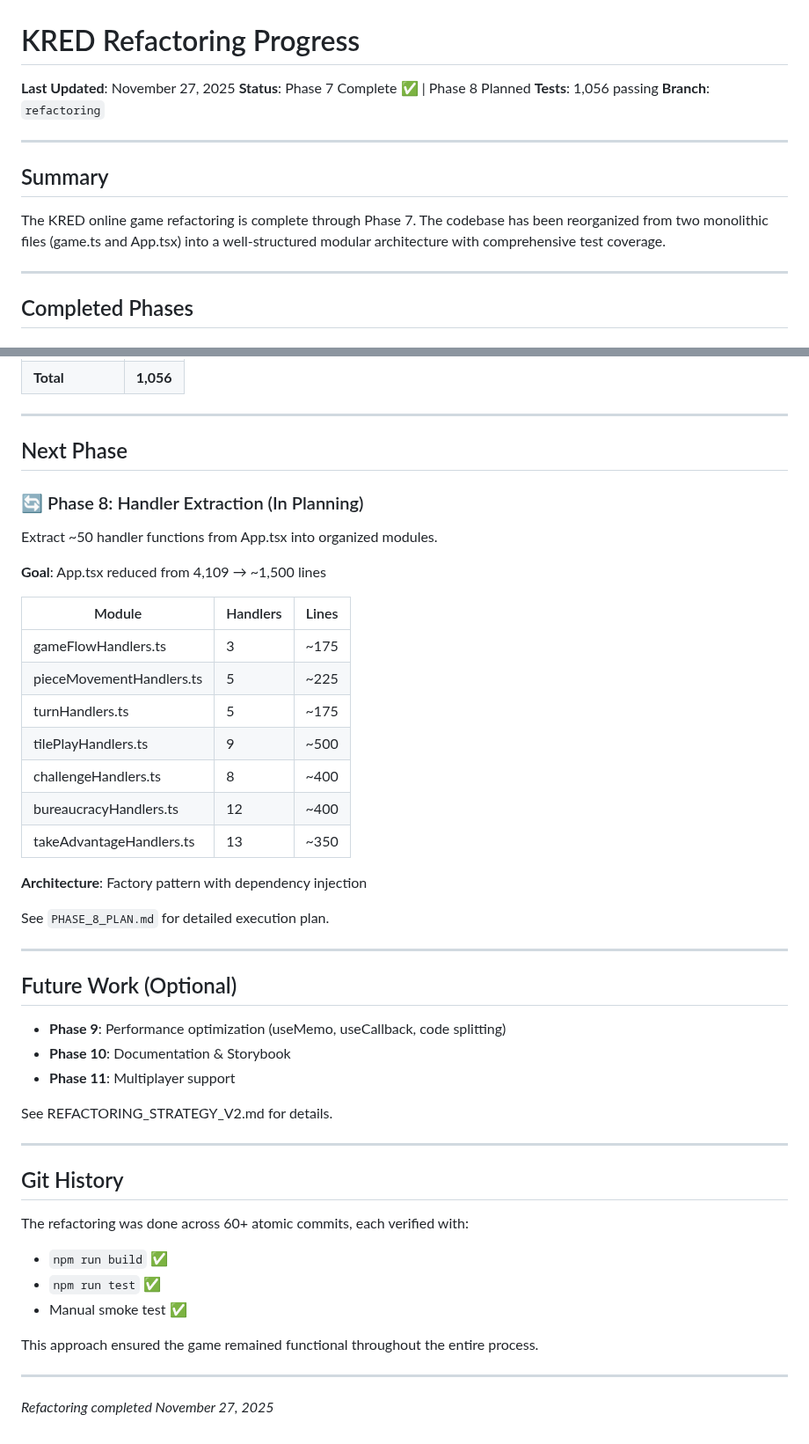
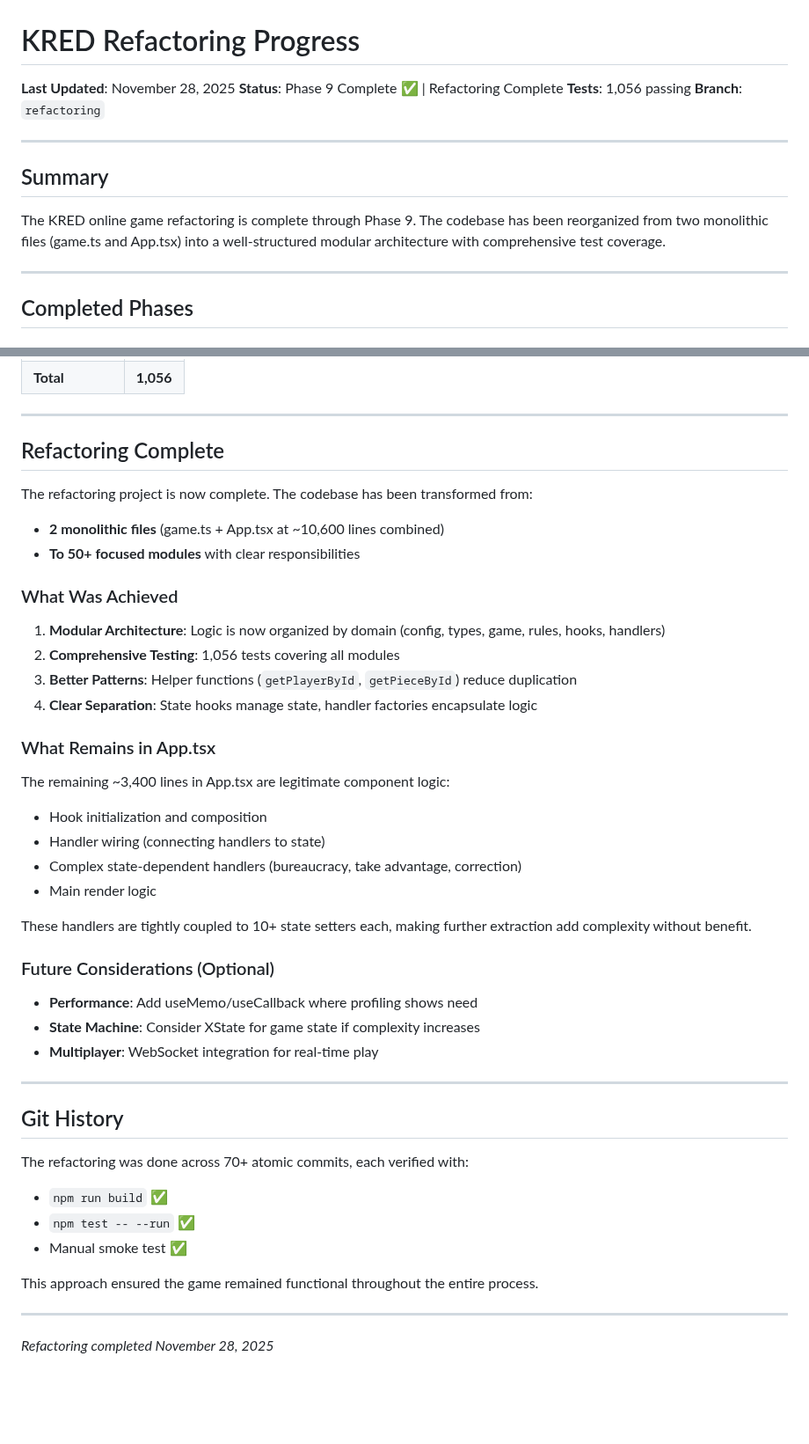
Before and after one commit to Snoopy-too/kred-online, a Markdown page: REFACTORING_PROGRESS.md, 2 parts joined by grey strips. Shown at 88% size. GitHub-like rendering; blank space fills up the shorter version.

```diff
--- a/REFACTORING_PROGRESS.md
+++ b/REFACTORING_PROGRESS.md
@@ -1,7 +1,7 @@
 # KRED Refactoring Progress
 
-**Last Updated**: November 27, 2025
-**Status**: Phase 7 Complete ✅ | Phase 8 Planned
+**Last Updated**: November 28, 2025
+**Status**: Phase 9 Complete ✅ | Refactoring Complete
 **Tests**: 1,056 passing
 **Branch**: `refactoring`
 
@@ -9,7 +9,7 @@
 
 ## Summary
 
-The KRED online game refactoring is complete through Phase 7. The codebase has been reorganized from two monolithic files (game.ts and App.tsx) into a well-structured modular architecture with comprehensive test coverage.
+The KRED online game refactoring is complete through Phase 9. The codebase has been reorganized from two monolithic files (game.ts and App.tsx) into a well-structured modular architecture with comprehensive test coverage.
 
 ---
 
@@ -110,50 +126,47 @@ src/
 
 ---
 
-## Next Phase
+## Refactoring Complete
 
-### 🔄 Phase 8: Handler Extraction (In Planning)
+The refactoring project is now complete. The codebase has been transformed from:
+- **2 monolithic files** (game.ts + App.tsx at ~10,600 lines combined)
+- **To 50+ focused modules** with clear responsibilities
 
-Extract ~50 handler functions from App.tsx into organized modules.
+### What Was Achieved
 
-**Goal**: App.tsx reduced from 4,109 → ~1,500 lines
+1. **Modular Architecture**: Logic is now organized by domain (config, types, game, rules, hooks, handlers)
+2. **Comprehensive Testing**: 1,056 tests covering all modules
+3. **Better Patterns**: Helper functions (`getPlayerById`, `getPieceById`) reduce duplication
+4. **Clear Separation**: State hooks manage state, handler factories encapsulate logic
 
-| Module                   | Handlers | Lines |
-| ------------------------ | -------- | ----- |
-| gameFlowHandlers.ts      | 3        | ~175  |
-| pieceMovementHandlers.ts | 5        | ~225  |
-| turnHandlers.ts          | 5        | ~175  |
-| tilePlayHandlers.ts      | 9        | ~500  |
-| challengeHandlers.ts     | 8        | ~400  |
-| bureaucracyHandlers.ts   | 12       | ~400  |
-| takeAdvantageHandlers.ts | 13       | ~350  |
+### What Remains in App.tsx
 
-**Architecture**: Factory pattern with dependency injection
+The remaining ~3,400 lines in App.tsx are legitimate component logic:
+- Hook initialization and composition
+- Handler wiring (connecting handlers to state)
+- Complex state-dependent handlers (bureaucracy, take advantage, correction)
+- Main render logic
 
-See `PHASE_8_PLAN.md` for detailed execution plan.
+These handlers are tightly coupled to 10+ state setters each, making further extraction add complexity without benefit.
 
----
+### Future Considerations (Optional)
 
-## Future Work (Optional)
-
-- **Phase 9**: Performance optimization (useMemo, useCallback, code splitting)
-- **Phase 10**: Documentation & Storybook
-- **Phase 11**: Multiplayer support
-
-See REFACTORING_STRATEGY_V2.md for details.
+- **Performance**: Add useMemo/useCallback where profiling shows need
+- **State Machine**: Consider XState for game state if complexity increases
+- **Multiplayer**: WebSocket integration for real-time play
 
 ---
 
 ## Git History
 
-The refactoring was done across 60+ atomic commits, each verified with:
+The refactoring was done across 70+ atomic commits, each verified with:
 
 - `npm run build` ✅
-- `npm run test` ✅
+- `npm test -- --run` ✅
 - Manual smoke test ✅
 
 This approach ensured the game remained functional throughout the entire process.
 
 ---
 
-_Refactoring completed November 27, 2025_
+_Refactoring completed November 28, 2025_
```
Also changed, not shown: other parts of REFACTORING_PROGRESS.md (+18 -2 lines), PHASE_8_PLAN.md (deleted, +0 -310 lines), PHASE_9_PLAN.md (deleted, +0 -283 lines).
